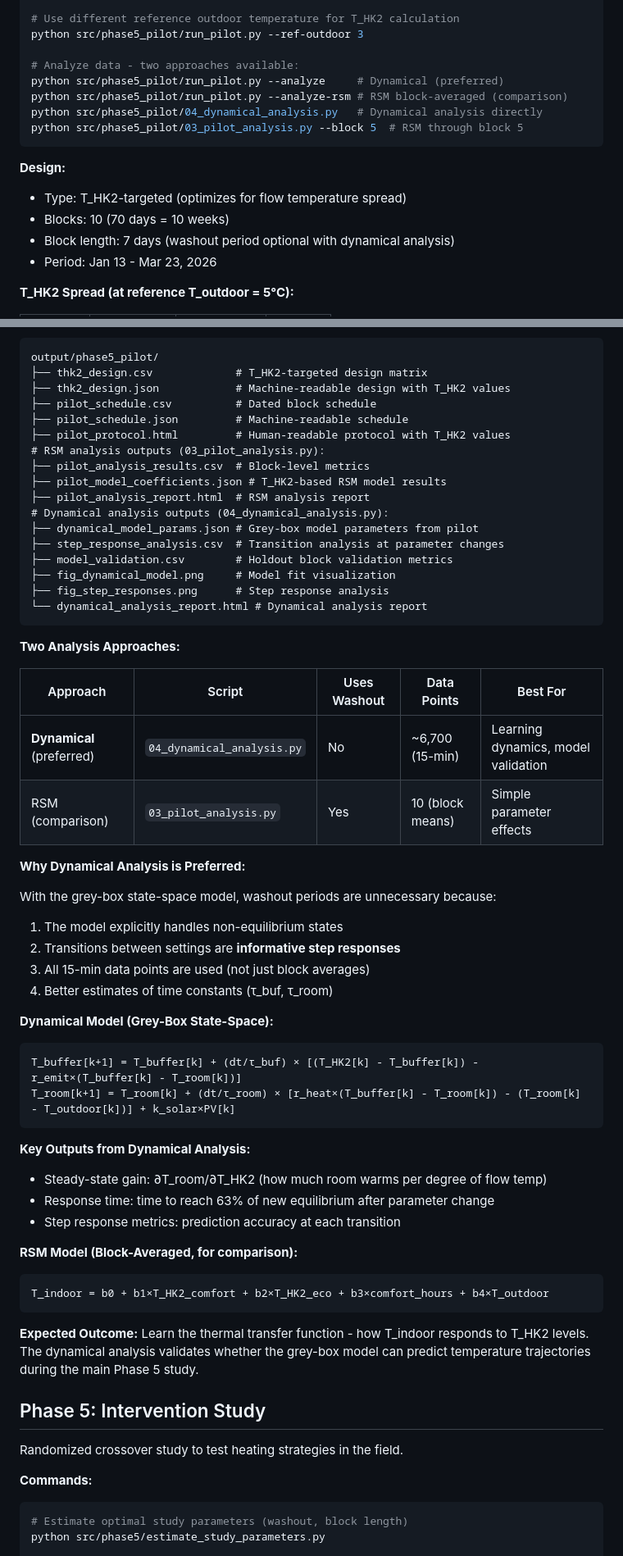
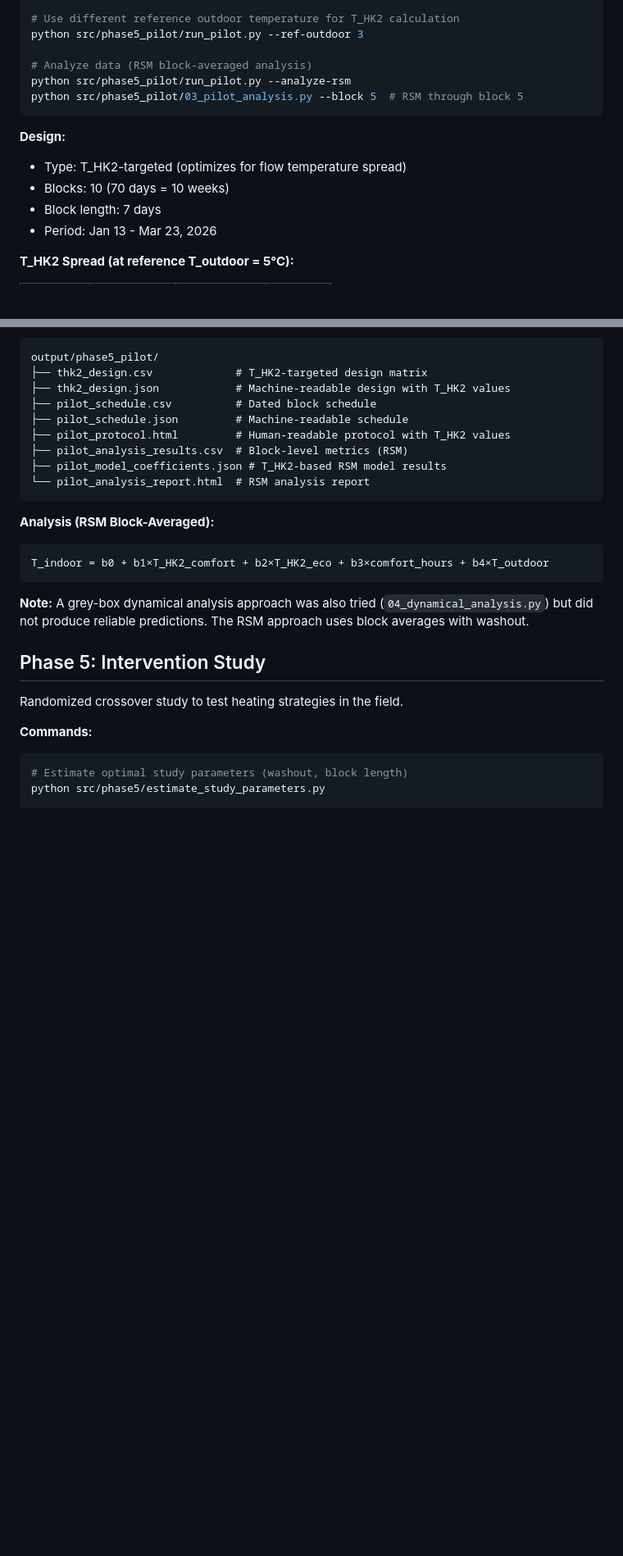
Before and after one commit to nim-stata-test/estat, a Markdown page: CLAUDE.md, 2 parts joined by grey strips. Shown at 82% size. Rendered like a GitHub page; blank space fills up the shorter version.

````diff
--- a/CLAUDE.md
+++ b/CLAUDE.md
@@ -700,17 +664,15 @@ python src/phase5_pilot/run_pilot.py
 # Use different reference outdoor temperature for T_HK2 calculation
 python src/phase5_pilot/run_pilot.py --ref-outdoor 3
 
-# Analyze data - two approaches available:
-python src/phase5_pilot/run_pilot.py --analyze     # Dynamical (preferred)
-python src/phase5_pilot/run_pilot.py --analyze-rsm # RSM block-averaged (comparison)
-python src/phase5_pilot/04_dynamical_analysis.py   # Dynamical analysis directly
+# Analyze data (RSM block-averaged analysis)
+python src/phase5_pilot/run_pilot.py --analyze-rsm
 python src/phase5_pilot/03_pilot_analysis.py --block 5  # RSM through block 5
 ```
 
 **Design:**
 - Type: T_HK2-targeted (optimizes for flow temperature spread)
 - Blocks: 10 (70 days = 10 weeks)
-- Block length: 7 days (washout period optional with dynamical analysis)
+- Block length: 7 days
 - Period: Jan 13 - Mar 23, 2026
 
 **T_HK2 Spread (at reference T_outdoor = 5°C):**
@@ -742,53 +704,18 @@ output/phase5_pilot/
 ├── pilot_schedule.csv          # Dated block schedule
 ├── pilot_schedule.json         # Machine-readable schedule
 ├── pilot_protocol.html         # Human-readable protocol with T_HK2 values
-# RSM analysis outputs (03_pilot_analysis.py):
-├── pilot_analysis_results.csv  # Block-level metrics
+├── pilot_analysis_results.csv  # Block-level metrics (RSM)
 ├── pilot_model_coefficients.json # T_HK2-based RSM model results
-├── pilot_analysis_report.html  # RSM analysis report
-# Dynamical analysis outputs (04_dynamical_analysis.py):
-├── dynamical_model_params.json # Grey-box model parameters from pilot
-├── step_response_analysis.csv  # Transition analysis at parameter changes
-├── model_validation.csv        # Holdout block validation metrics
-├── fig_dynamical_model.png     # Model fit visualization
-├── fig_step_responses.png      # Step response analysis
-└── dynamical_analysis_report.html # Dynamical analysis report
+└── pilot_analysis_report.html  # RSM analysis report
 ```
 
-**Two Analysis Approaches:**
-
-| Approach | Script | Uses Washout | Data Points | Best For |
-|----------|--------|--------------|-------------|----------|
-| **Dynamical** (preferred) | `04_dynamical_analysis.py` | No | ~6,700 (15-min) | Learning dynamics, model validation |
-| RSM (comparison) | `03_pilot_analysis.py` | Yes | 10 (block means) | Simple parameter effects |
-
-**Why Dynamical Analysis is Preferred:**
-
-With the grey-box state-space model, washout periods are unnecessary because:
-1. The model explicitly handles non-equilibrium states
-2. Transitions between settings are **informative step responses**
-3. All 15-min data points are used (not just block averages)
-4. Better estimates of time constants (τ_buf, τ_room)
-
-**Dynamical Model (Grey-Box State-Space):**
-```
-T_buffer[k+1] = T_buffer[k] + (dt/τ_buf) × [(T_HK2[k] - T_buffer[k]) - r_emit×(T_buffer[k] - T_room[k])]
-T_room[k+1] = T_room[k] + (dt/τ_room) × [r_heat×(T_buffer[k] - T_room[k]) - (T_room[k] - T_outdoor[k])] + k_solar×PV[k]
-```
-
-**Key Outputs from Dynamical Analysis:**
-- Steady-state gain: ∂T_room/∂T_HK2 (how much room warms per degree of flow temp)
-- Response time: time to reach 63% of new equilibrium after parameter change
-- Step response metrics: prediction accuracy at each transition
-
-**RSM Model (Block-Averaged, for comparison):**
+**Analysis (RSM Block-Averaged):**
 ```
 T_indoor = b0 + b1×T_HK2_comfort + b2×T_HK2_eco + b3×comfort_hours + b4×T_outdoor
 ```
 
-**Expected Outcome:** Learn the thermal transfer function - how T_indoor responds
-to T_HK2 levels. The dynamical analysis validates whether the grey-box model
-can predict temperature trajectories during the main Phase 5 study.
+**Note:** A grey-box dynamical analysis approach was also tried (`04_dynamical_analysis.py`)
+but did not produce reliable predictions. The RSM approach uses block averages with washout.
 
 ## Phase 5: Intervention Study
 
````
Also changed, not shown: other parts of CLAUDE.md (+9 -45 lines).
